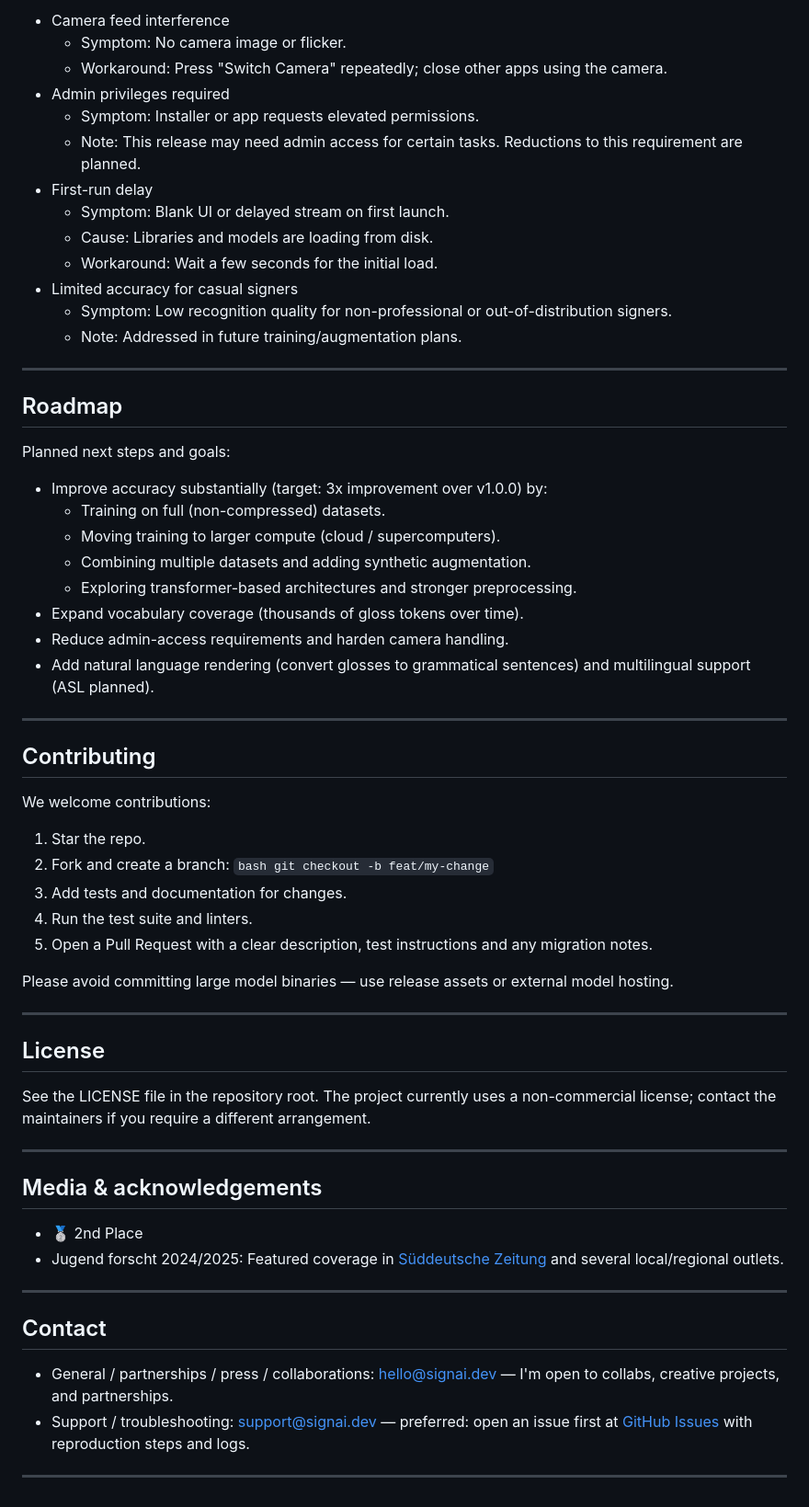
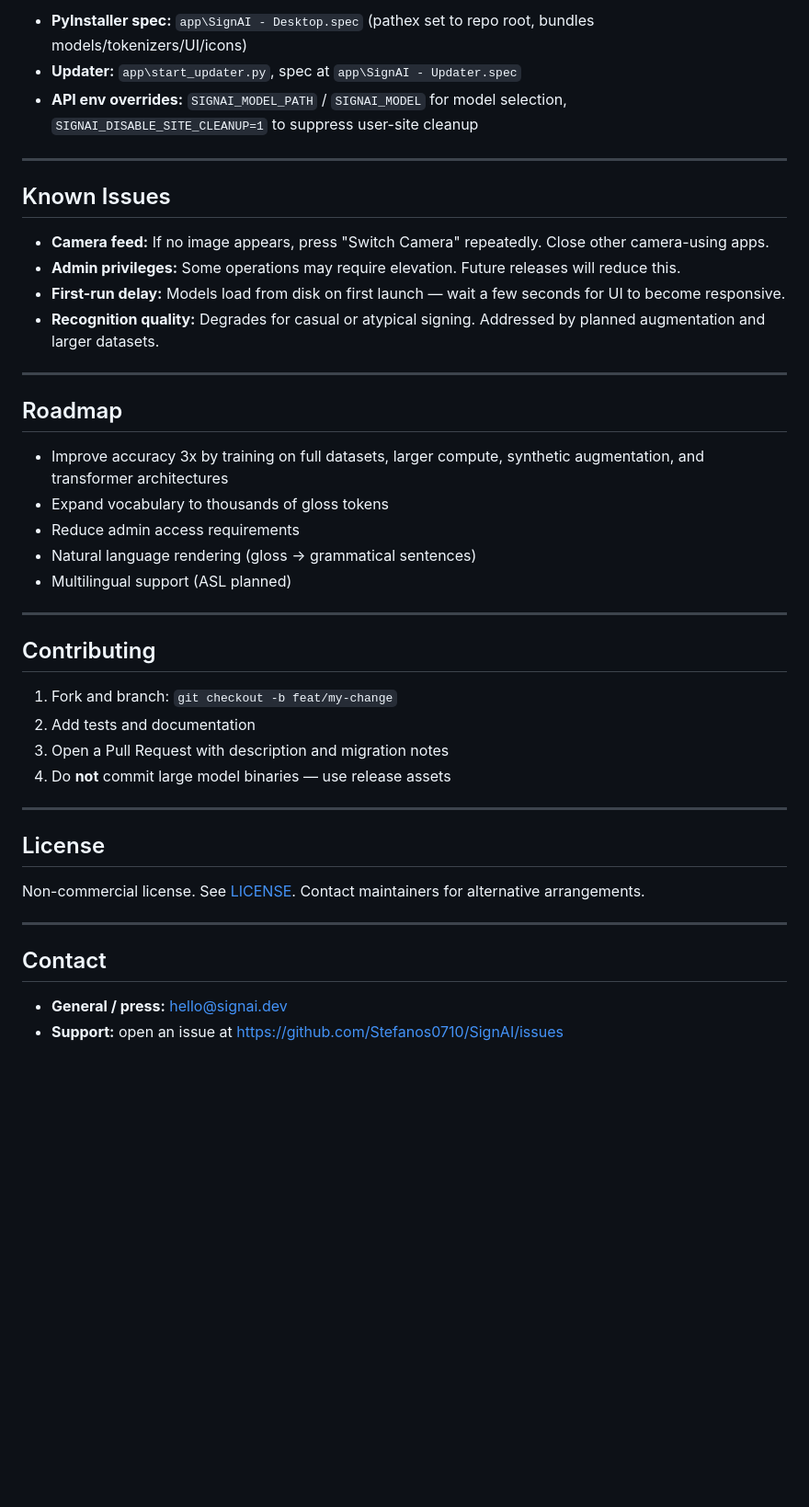
Before and after one commit to Stefanos0710/SignAI, a Markdown page: README.md, the part around one of its changes. Shown at 92% size. Drawn GitHub-style; blank space fills up the shorter version.

````diff
--- a/README.md
+++ b/README.md
@@ -229,67 +162,45 @@ Example visualization (keypoint & pose preprocessing example using MediaPipe):
 
-- Camera feed interference
-  - Symptom: No camera image or flicker.
-  - Workaround: Press "Switch Camera" repeatedly; close other apps using the camera.
-- Admin privileges required
-  - Symptom: Installer or app requests elevated permissions.
-  - Note: This release may need admin access for certain tasks. Reductions to this requirement are planned.
-- First-run delay
-  - Symptom: Blank UI or delayed stream on first launch.
-  - Cause: Libraries and models are loading from disk.
-  - Workaround: Wait a few seconds for the initial load.
-- Limited accuracy for casual signers
-  - Symptom: Low recognition quality for non-professional or out-of-distribution signers.
-  - Note: Addressed in future training/augmentation plans.
+- **PyInstaller spec:** `app\SignAI - Desktop.spec` (pathex set to repo root, bundles models/tokenizers/UI/icons)
+- **Updater:** `app\start_updater.py`, spec at `app\SignAI - Updater.spec`
+- **API env overrides:** `SIGNAI_MODEL_PATH` / `SIGNAI_MODEL` for model selection, `SIGNAI_DISABLE_SITE_CLEANUP=1` to suppress user-site cleanup
+
+---
+
+## Known Issues
+
+- **Camera feed:** If no image appears, press "Switch Camera" repeatedly. Close other camera-using apps.
+- **Admin privileges:** Some operations may require elevation. Future releases will reduce this.
+- **First-run delay:** Models load from disk on first launch — wait a few seconds for UI to become responsive.
+- **Recognition quality:** Degrades for casual or atypical signing. Addressed by planned augmentation and larger datasets.
 
 ---
 
 ## Roadmap
 
-Planned next steps and goals:
-
-- Improve accuracy substantially (target: 3x improvement over v1.0.0) by:
-  - Training on full (non-compressed) datasets.
-  - Moving training to larger compute (cloud / supercomputers).
-  - Combining multiple datasets and adding synthetic augmentation.
-  - Exploring transformer-based architectures and stronger preprocessing.
-- Expand vocabulary coverage (thousands of gloss tokens over time).
-- Reduce admin-access requirements and harden camera handling.
-- Add natural language rendering (convert glosses to grammatical sentences) and multilingual support (ASL planned).
+- Improve accuracy 3x by training on full datasets, larger compute, synthetic augmentation, and transformer architectures
+- Expand vocabulary to thousands of gloss tokens
+- Reduce admin access requirements
+- Natural language rendering (gloss → grammatical sentences)
+- Multilingual support (ASL planned)
 
 ---
 
 ## Contributing
 
-We welcome contributions:
-
-1. Star the repo.
-2. Fork and create a branch: ```bash git checkout -b feat/my-change```
-3. Add tests and documentation for changes.
-4. Run the test suite and linters.
-5. Open a Pull Request with a clear description, test instructions and any migration notes.
-
-Please avoid committing large model binaries — use release assets or external model hosting.
+1. Fork and branch: `git checkout -b feat/my-change`
+2. Add tests and documentation
+3. Open a Pull Request with description and migration notes
+4. Do **not** commit large model binaries — use release assets
 
 ---
 
 ## License
 
-See the LICENSE file in the repository root. The project currently uses a non-commercial license; contact the maintainers if you require a different arrangement.
-
----
-
-## Media & acknowledgements
-
-- 🥈 2nd Place
-- Jugend forscht 2024/2025:  Featured coverage in [Süddeutsche Zeitung](https://www.sueddeutsche.de/muenchen/freising/flughafen-muenchen-jugend-forscht-li.3209469) and several local/regional outlets.
-
-
+Non-commercial license. See [LICENSE](/LICENSE). Contact maintainers for alternative arrangements.
 
 ---
 
 ## Contact
 
-- General / partnerships / press / collaborations: [hello@signai.dev](mailto:hello@signai.dev) — I'm open to collabs, creative projects, and partnerships.
-- Support / troubleshooting: [support@signai.dev](mailto:support@signai.dev) — preferred: open an issue first at [GitHub Issues](https://github.com/Stefanos0710/SignAI/issues) with reproduction steps and logs.
-
----
+- **General / press:** hello@signai.dev
+- **Support:** open an issue at https://github.com/Stefanos0710/SignAI/issues
````
Also changed, not shown: other parts of README.md (+104 -171 lines).
